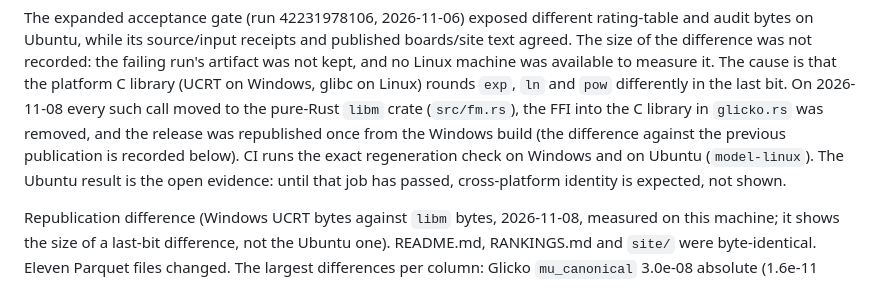
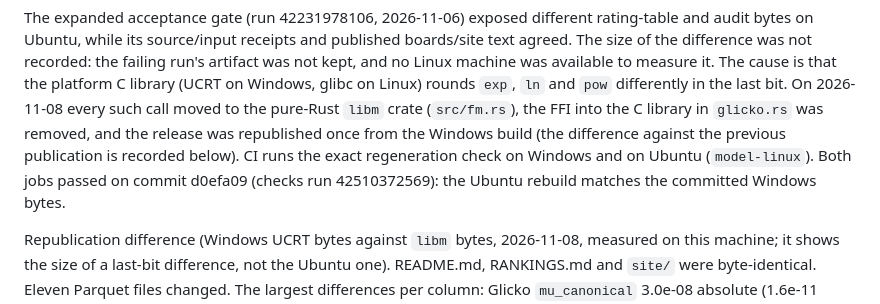
Before and after one commit to symonyeal/MMA-Career-Rankings, a Markdown page: docs/DECISIONS.md, the part around the change. Rendered like a GitHub page.

Commit message:
Record the passing Ubuntu release check in the decision register

```diff
--- a/docs/DECISIONS.md
+++ b/docs/DECISIONS.md
@@ -787,8 +787,9 @@ Windows, glibc on Linux) rounds `exp`, `ln` and `pow` differently in the last bi
 2026-11-08 every such call moved to the pure-Rust `libm` crate (`src/fm.rs`), the FFI
 into the C library in `glicko.rs` was removed, and the release was republished once from the
 Windows build (the difference against the previous publication is recorded below). CI runs the
-exact regeneration check on Windows and on Ubuntu (`model-linux`). The Ubuntu result is the
-open evidence: until that job has passed, cross-platform identity is expected, not shown.
+exact regeneration check on Windows and on Ubuntu (`model-linux`). Both jobs passed on
+commit d0efa09 (checks run 42510372569): the Ubuntu rebuild matches the committed Windows
+bytes.
 
 Republication difference (Windows UCRT bytes against `libm` bytes, 2026-11-08, measured on
 this machine; it shows the size of a last-bit difference, not the Ubuntu one). README.md,
```
